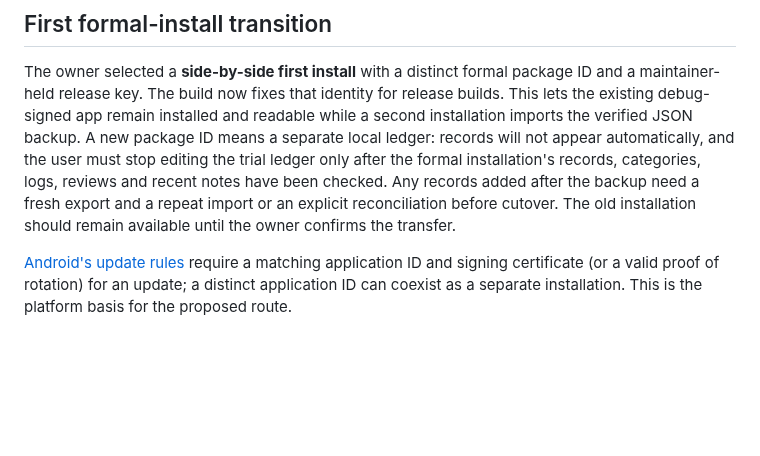
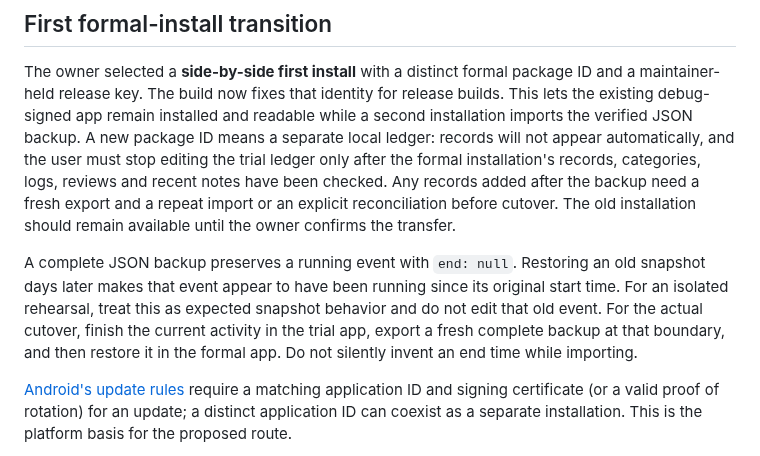
Before and after one commit to LuluCJJ/time-ledger, a Markdown page: docs/ANDROID_RELEASE.md, the part around the change. Rendered like a GitHub page; blank space fills up the shorter version.

Commit message:
Document running-event boundary for formal migration

```diff
--- a/docs/ANDROID_RELEASE.md
+++ b/docs/ANDROID_RELEASE.md
@@ -32,6 +32,8 @@ The user installed the v37 debug-signed trial APK over the existing app: existin
 
 The owner selected a **side-by-side first install** with a distinct formal package ID and a maintainer-held release key. The build now fixes that identity for release builds. This lets the existing debug-signed app remain installed and readable while a second installation imports the verified JSON backup. A new package ID means a separate local ledger: records will not appear automatically, and the user must stop editing the trial ledger only after the formal installation's records, categories, logs, reviews and recent notes have been checked. Any records added after the backup need a fresh export and a repeat import or an explicit reconciliation before cutover. The old installation should remain available until the owner confirms the transfer.
 
+A complete JSON backup preserves a running event with `end: null`. Restoring an old snapshot days later makes that event appear to have been running since its original start time. For an isolated rehearsal, treat this as expected snapshot behavior and do not edit that old event. For the actual cutover, finish the current activity in the trial app, export a fresh complete backup at that boundary, and then restore it in the formal app. Do not silently invent an end time while importing.
+
 [Android's update rules](https://developer.android.com/google/play/app-updates) require a matching application ID and signing certificate (or a valid proof of rotation) for an update; a distinct application ID can coexist as a separate installation. This is the platform basis for the proposed route.
 
 Keeping the current package ID with a new signing key requires uninstalling the debug-signed installation before the formal APK can be installed. That would put the only live copy of the ledger at risk, so it is **not** the proposed first transition. Signing the public release with the debug key would avoid this immediate install conflict but would make the temporary development credential the long-term update identity, so it is also not proposed.
```
